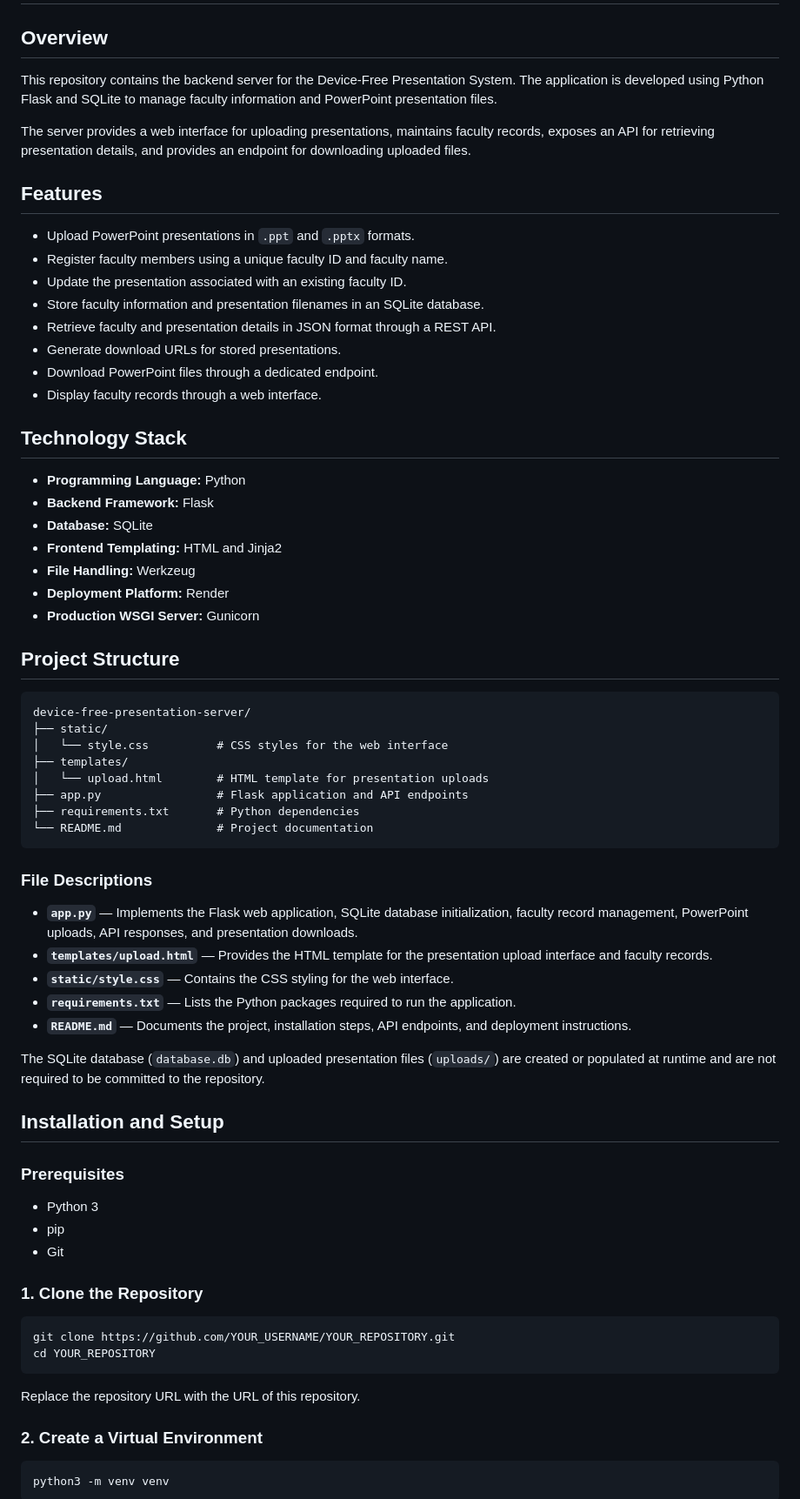
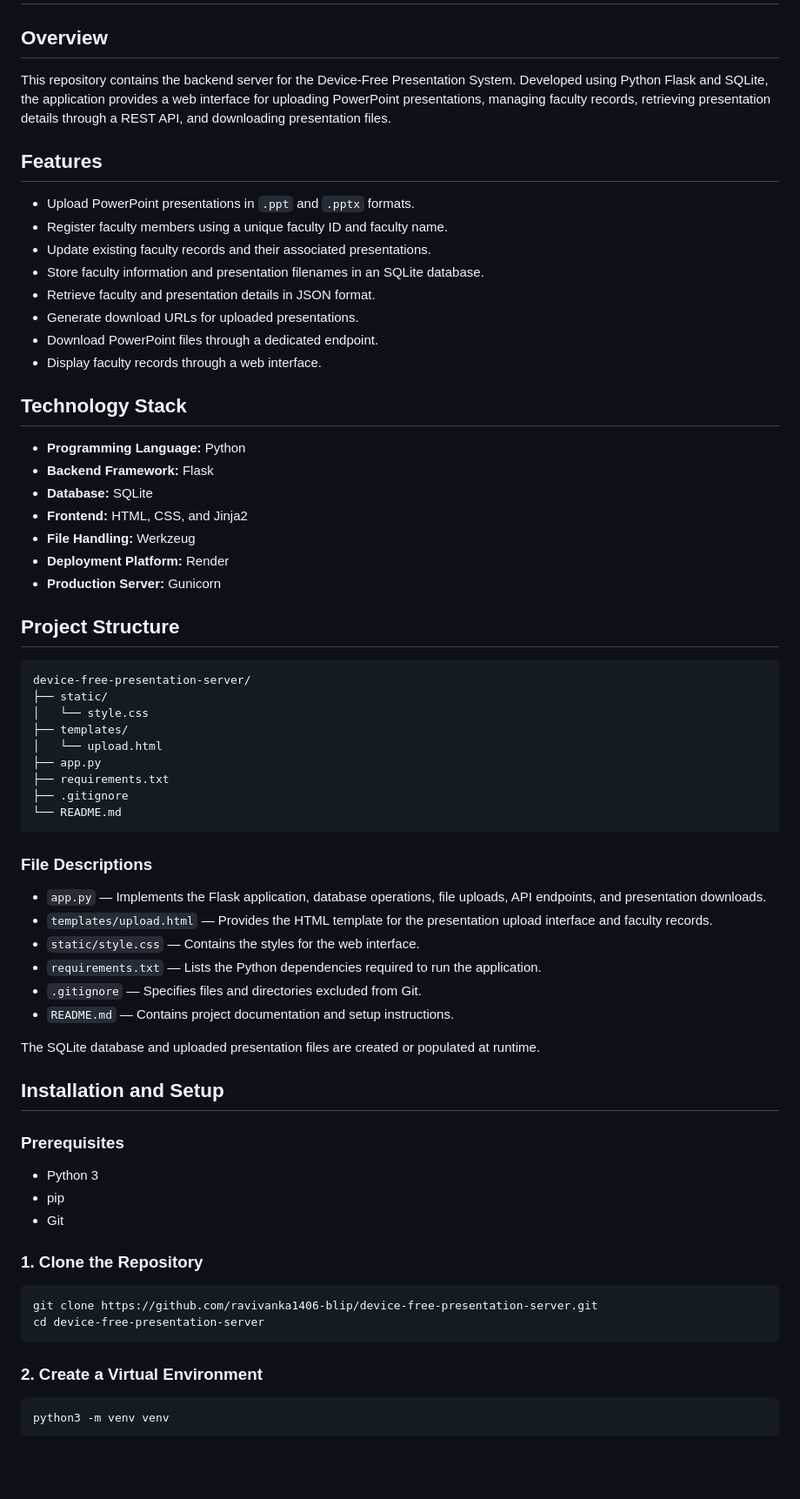
Before and after one commit to ravivanka1406-blip/device-free-presentation-server, a Markdown page: README.md, the part around one of its changes. Shown at 87% size. Rendered like a GitHub page; blank space fills up the shorter version.

````diff
--- a/README.md
+++ b/README.md
@@ -2,18 +2,16 @@
 
 ## Overview
 
-This repository contains the backend server for the Device-Free Presentation System. The application is developed using Python Flask and SQLite to manage faculty information and PowerPoint presentation files.
-
-The server provides a web interface for uploading presentations, maintains faculty records, exposes an API for retrieving presentation details, and provides an endpoint for downloading uploaded files.
+This repository contains the backend server for the Device-Free Presentation System. Developed using Python Flask and SQLite, the application provides a web interface for uploading PowerPoint presentations, managing faculty records, retrieving presentation details through a REST API, and downloading presentation files.
 
 ## Features
 
 - Upload PowerPoint presentations in `.ppt` and `.pptx` formats.
 - Register faculty members using a unique faculty ID and faculty name.
-- Update the presentation associated with an existing faculty ID.
+- Update existing faculty records and their associated presentations.
 - Store faculty information and presentation filenames in an SQLite database.
-- Retrieve faculty and presentation details in JSON format through a REST API.
-- Generate download URLs for stored presentations.
+- Retrieve faculty and presentation details in JSON format.
+- Generate download URLs for uploaded presentations.
 - Download PowerPoint files through a dedicated endpoint.
 - Display faculty records through a web interface.
 
@@ -22,33 +20,35 @@ The server provides a web interface for uploading presentations, maintains facul
 - **Programming Language:** Python
 - **Backend Framework:** Flask
 - **Database:** SQLite
-- **Frontend Templating:** HTML and Jinja2
+- **Frontend:** HTML, CSS, and Jinja2
 - **File Handling:** Werkzeug
 - **Deployment Platform:** Render
-- **Production WSGI Server:** Gunicorn
+- **Production Server:** Gunicorn
 
 ## Project Structure
 
 ```text
 device-free-presentation-server/
 ├── static/
-│   └── style.css          # CSS styles for the web interface
+│   └── style.css
 ├── templates/
-│   └── upload.html        # HTML template for presentation uploads
-├── app.py                 # Flask application and API endpoints
-├── requirements.txt       # Python dependencies
-└── README.md              # Project documentation
+│   └── upload.html
+├── app.py
+├── requirements.txt
+├── .gitignore
+└── README.md
 ```
 
 ### File Descriptions
 
-- **`app.py`** — Implements the Flask web application, SQLite database initialization, faculty record management, PowerPoint uploads, API responses, and presentation downloads.
-- **`templates/upload.html`** — Provides the HTML template for the presentation upload interface and faculty records.
-- **`static/style.css`** — Contains the CSS styling for the web interface.
-- **`requirements.txt`** — Lists the Python packages required to run the application.
-- **`README.md`** — Documents the project, installation steps, API endpoints, and deployment instructions.
+- `app.py` — Implements the Flask application, database operations, file uploads, API endpoints, and presentation downloads.
+- `templates/upload.html` — Provides the HTML template for the presentation upload interface and faculty records.
+- `static/style.css` — Contains the styles for the web interface.
+- `requirements.txt` — Lists the Python dependencies required to run the application.
+- `.gitignore` — Specifies files and directories excluded from Git.
+- `README.md` — Contains project documentation and setup instructions.
 
-The SQLite database (`database.db`) and uploaded presentation files (`uploads/`) are created or populated at runtime and are not required to be committed to the repository.
+The SQLite database and uploaded presentation files are created or populated at runtime.
 
 ## Installation and Setup
 
@@ -61,11 +61,9 @@ The SQLite database (`database.db`) and uploaded presentation files (`uploads/`)
 ### 1. Clone the Repository
 
 ```bash
-git clone https://github.com/YOUR_USERNAME/YOUR_REPOSITORY.git
-cd YOUR_REPOSITORY
+git clone https://github.com/ravivanka1406-blip/device-free-presentation-server.git
+cd device-free-presentation-server
 ```
-
-Replace the repository URL with the URL of this repository.
 
 ### 2. Create a Virtual Environment
 
````
Also changed, not shown: other parts of README.md (+38 -30 lines).
